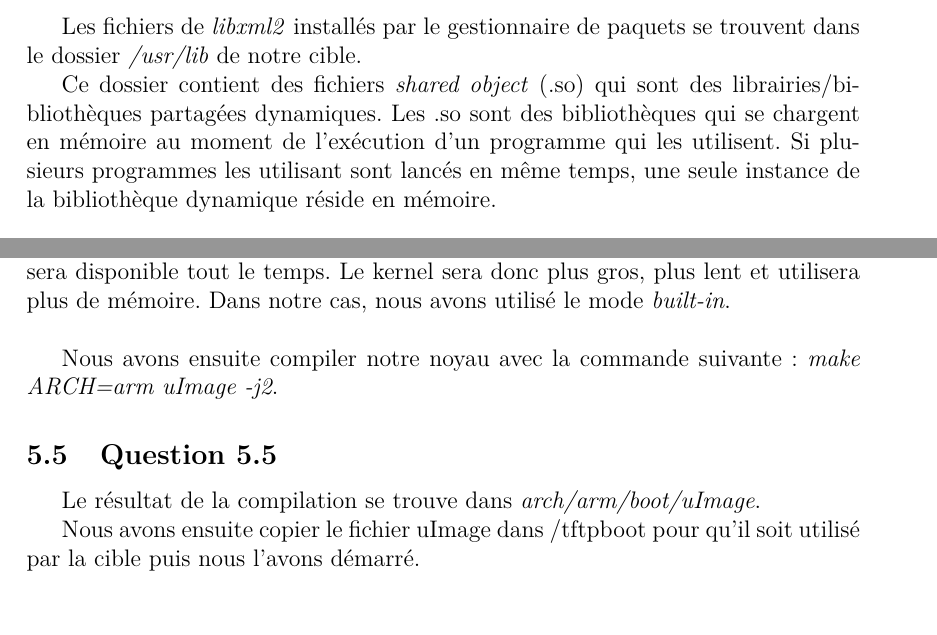
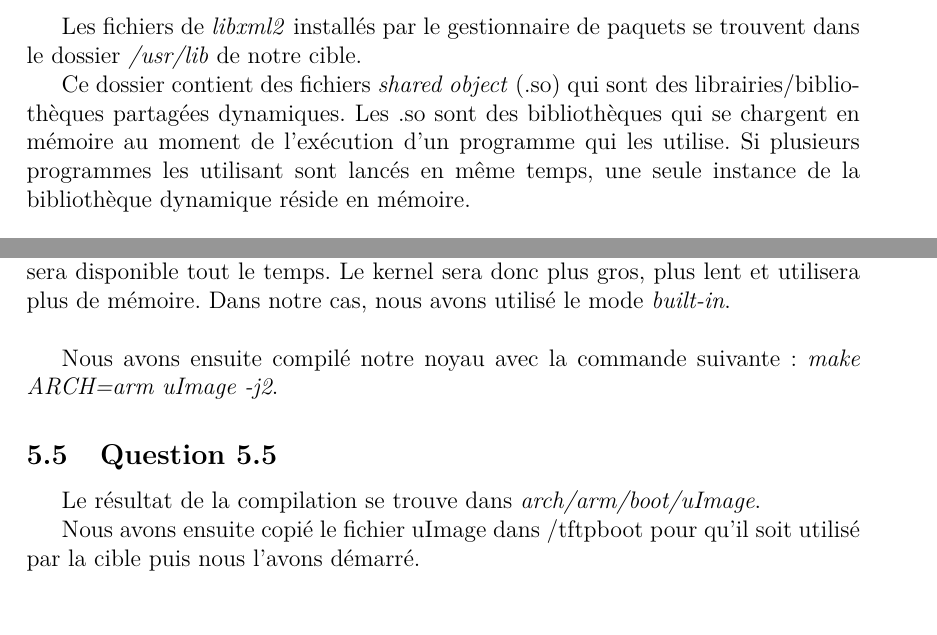
Before and after one commit to Clem225/Blanouf, a LaTeX document (Rapport TPs Linux embarqué/TP1 LINUX EMBARQUE.tex): two parts of pages 13 and 17 of 27, joined at a grey line, cut so that both start at the same text. Compiled offline with pdfLaTeX.

Commit message:
Dernieres correction (j'ai tombER)

```diff
--- a/Rapport TPs Linux embarqué/TP1 LINUX EMBARQUE.tex
+++ b/Rapport TPs Linux embarqué/TP1 LINUX EMBARQUE.tex
@@ -385,7 +385,7 @@ Les fichiers de \textit{libxml2} installés par le gestionnaire de paquets se tr
 \end{figure}
 
 Ce dossier contient des fichiers \textit{shared object} (.so) qui sont des librairies/bibliothèques partagées dynamiques.
-Les .so sont des bibliothèques qui se chargent en mémoire au moment de l'exécution d'un programme qui les utilisent. Si plusieurs programmes les utilisant sont lancés en même temps, une seule instance de la bibliothèque dynamique réside en mémoire.
+Les .so sont des bibliothèques qui se chargent en mémoire au moment de l'exécution d'un programme qui les utilise. Si plusieurs programmes les utilisant sont lancés en même temps, une seule instance de la bibliothèque dynamique réside en mémoire.
 \newpage
 
 \section{Exercice 5 : Compilation manuelle du noyau}
@@ -449,13 +449,13 @@ Ce driver peut être activé via deux modes, \textit{modularizes features} ou \t
 Quant au deuxième mode, le driver sera directement intégré au kernel et il sera disponible tout le temps. Le kernel sera donc plus gros, plus lent et utilisera plus de mémoire.
 Dans notre cas, nous avons utilisé le mode \textit{built-in}.\newline
 
-Nous avons ensuite compiler notre noyau avec la commande suivante : \textit{make ARCH=arm uImage -j2}.
+Nous avons ensuite compilé notre noyau avec la commande suivante : \textit{make ARCH=arm uImage -j2}.
 
 \subsection{Question 5.5}
 
 Le résultat de la compilation se trouve dans \textit{arch/arm/boot/uImage}.
 
-Nous avons ensuite copier le fichier uImage dans /tftpboot pour qu'il soit utilisé par la cible puis nous l'avons démarré.
+Nous avons ensuite copié le fichier uImage dans /tftpboot pour qu'il soit utilisé par la cible puis nous l'avons démarré.
 
 \newpage
 
```
Also changed, not shown: Rapport TPs Linux embarqué/TP1 LINUX EMBARQUE.pdf, Rapport TPs Linux embarqué/TP1 LINUX EMBARQUE.tex (2 more changed lines).
